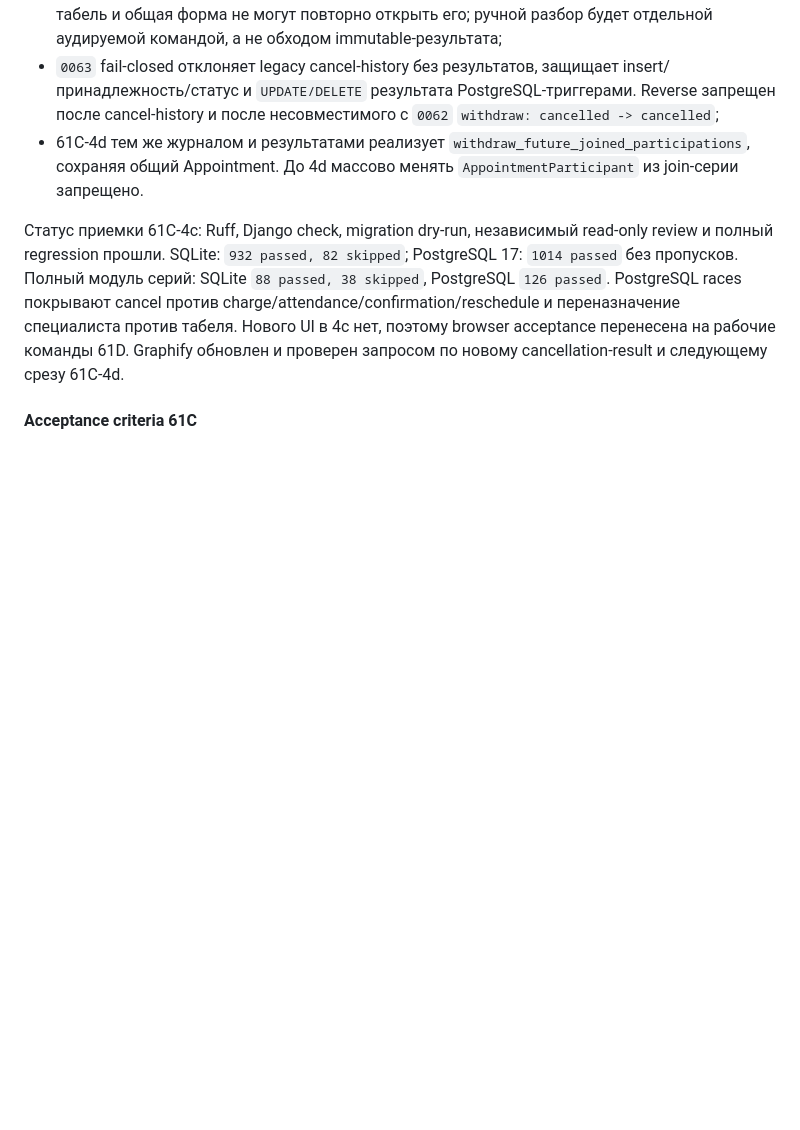
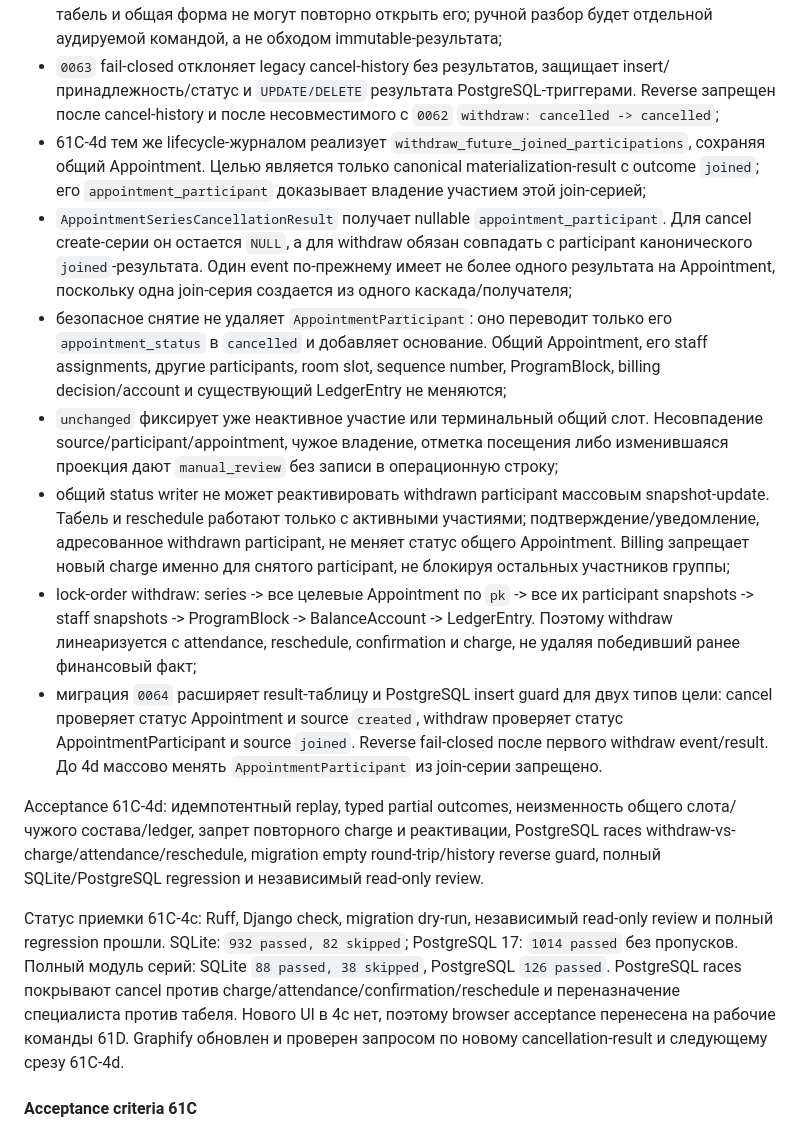
Before and after one commit to Gordey-ap01/rm, a Markdown page: docs/61-group-program-series-lifecycle-contract.md, the part around the change. GitHub-like rendering; blank space fills up the shorter version.

Commit message:
docs: define joined participation withdrawal contract

```diff
--- a/docs/61-group-program-series-lifecycle-contract.md
+++ b/docs/61-group-program-series-lifecycle-contract.md
@@ -415,9 +415,44 @@ cross-revision attempt chain и `missing_only` service локально прин
   insert/принадлежность/статус и `UPDATE/DELETE` результата PostgreSQL-триггерами.
   Reverse запрещен после cancel-history и после несовместимого с `0062`
   `withdraw: cancelled -> cancelled`;
-- 61C-4d тем же журналом и результатами реализует
-  `withdraw_future_joined_participations`, сохраняя общий Appointment. До 4d
-  массово менять `AppointmentParticipant` из join-серии запрещено.
+- 61C-4d тем же lifecycle-журналом реализует
+  `withdraw_future_joined_participations`, сохраняя общий Appointment. Целью
+  является только canonical materialization-result с outcome `joined`; его
+  `appointment_participant` доказывает владение участием этой join-серией;
+- `AppointmentSeriesCancellationResult` получает nullable
+  `appointment_participant`. Для cancel create-серии он остается `NULL`, а для
+  withdraw обязан совпадать с participant канонического `joined`-результата.
+  Один event по-прежнему имеет не более одного результата на Appointment,
+  поскольку одна join-серия создается из одного каскада/получателя;
+- безопасное снятие не удаляет `AppointmentParticipant`: оно переводит только
+  его `appointment_status` в `cancelled` и добавляет основание. Общий
+  Appointment, его staff assignments, другие participants, room slot,
+  sequence number, ProgramBlock, billing decision/account и существующий
+  LedgerEntry не меняются;
+- `unchanged` фиксирует уже неактивное участие или терминальный общий слот.
+  Несовпадение source/participant/appointment, чужое владение, отметка
+  посещения либо изменившаяся проекция дают `manual_review` без записи в
+  операционную строку;
+- общий status writer не может реактивировать withdrawn participant массовым
+  snapshot-update. Табель и reschedule работают только с активными участиями;
+  подтверждение/уведомление, адресованное withdrawn participant, не меняет
+  статус общего Appointment. Billing запрещает новый charge именно для снятого
+  participant, не блокируя остальных участников группы;
+- lock-order withdraw: series -> все целевые Appointment по `pk` -> все их
+  participant snapshots -> staff snapshots -> ProgramBlock -> BalanceAccount
+  -> LedgerEntry. Поэтому withdraw линеаризуется с attendance, reschedule,
+  confirmation и charge, не удаляя победивший ранее финансовый факт;
+- миграция `0064` расширяет result-таблицу и PostgreSQL insert guard для двух
+  типов цели: cancel проверяет статус Appointment и source `created`, withdraw
+  проверяет статус AppointmentParticipant и source `joined`. Reverse
+  fail-closed после первого withdraw event/result. До 4d массово менять
+  `AppointmentParticipant` из join-серии запрещено.
+
+Acceptance 61C-4d: идемпотентный replay, typed partial outcomes, неизменность
+общего слота/чужого состава/ledger, запрет повторного charge и реактивации,
+PostgreSQL races withdraw-vs-charge/attendance/reschedule, migration empty
+round-trip/history reverse guard, полный SQLite/PostgreSQL regression и
+независимый read-only review.
 
 Статус приемки 61C-4c: Ruff, Django check, migration dry-run, независимый
 read-only review и полный regression прошли. SQLite: `932 passed, 82 skipped`;
```
